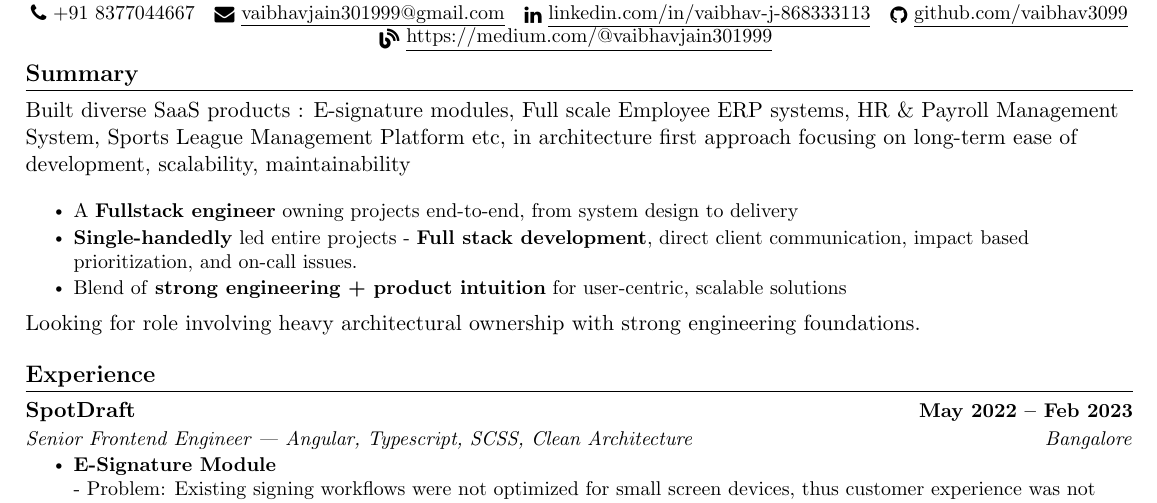
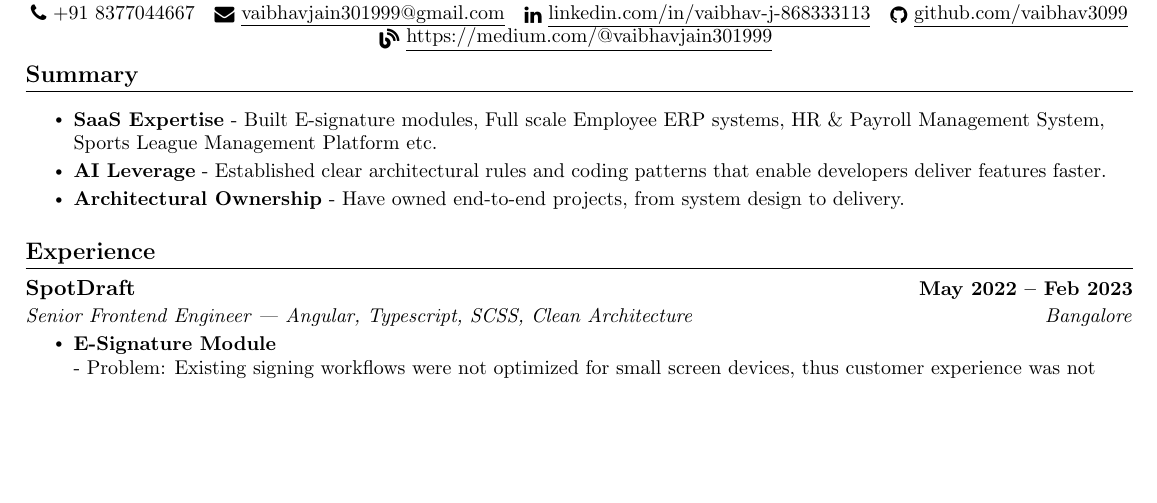
Before and after one commit to vaibhav3099/vaibhav3099.github.io, a LaTeX CV (angular specific resume.tex): part of page 1 of 2, cut so that both start at the same text, the shorter picture padded with empty space. The pictures show the PDF file Vaibhav Jain Resume.pdf that the author committed with the source.

Commit message:
Refined Summary Section =

```diff
--- a/angular specific resume.tex
+++ b/angular specific resume.tex
@@ -117,16 +117,20 @@
 
 %-----------SUMMARY-----------
 \section{Summary}
-Built diverse SaaS products : E-signature modules, Full scale Employee ERP systems, HR \& Payroll Management System, Sports League Management Platform etc, in architecture first approach focusing on long-term ease of development, scalability, maintainability
 
 \resumeSubHeadingListStart
 \resumeItemListStart
-  \resumeItem{A \textbf{Fullstack engineer} owning projects end-to-end, from system design to delivery }
-  \resumeItem{\textbf{Single-handedly} led entire projects - \textbf{Full stack development}, direct client communication, impact based prioritization, and on-call issues.}
-  \resumeItem{Blend of \textbf{strong engineering + product intuition} for user-centric, scalable solutions}
+
+\resumeItem{\textbf{SaaS Expertise} - Built E-signature modules, Full scale Employee ERP systems, HR \& Payroll Management System, Sports League Management Platform etc.
+}
+\resumeItem{\textbf{AI Leverage} - Established clear architectural rules and coding patterns that enable developers deliver features faster.}
+
+\resumeItem{\textbf{Architectural Ownership} - Have owned end-to-end projects, from system design to delivery.
+}
+
 \resumeItemListEnd
-Looking for role involving heavy architectural ownership with strong engineering foundations.
 \resumeSubHeadingListEnd
+
 %-----------EXPERIENCE-----------
 \section{Experience}
 
```
Also changed, not shown: Vaibhav Jain Resume.pdf.
